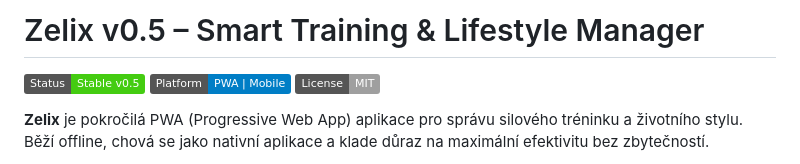
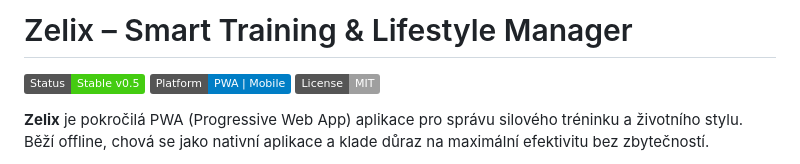
Before and after one commit to Zeleninkappo/Zeleninkappo.github.io, a Markdown page: README.md, the part around the change. GitHub-like rendering; badges without logos.

```diff
--- a/README.md
+++ b/README.md
@@ -1,4 +1,4 @@
-# Zelix v0.5 – Smart Training & Lifestyle Manager
+# Zelix – Smart Training & Lifestyle Manager
 
 ![Status](https://img.shields.io/badge/Status-Stable%20v0.5-success)
 ![Platform](https://img.shields.io/badge/Platform-PWA%20%7C%20Mobile-blue)
```
